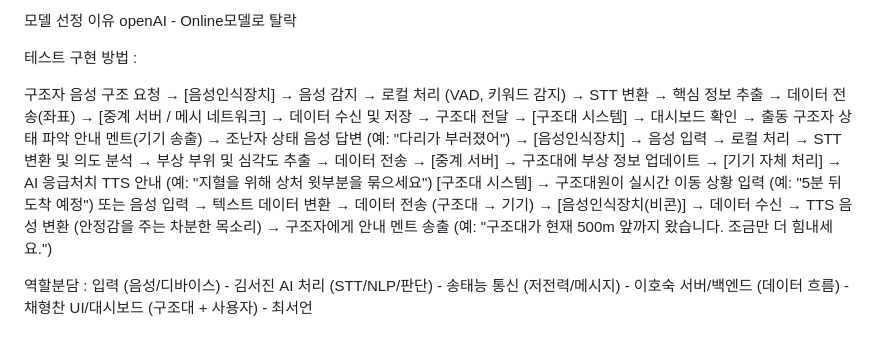
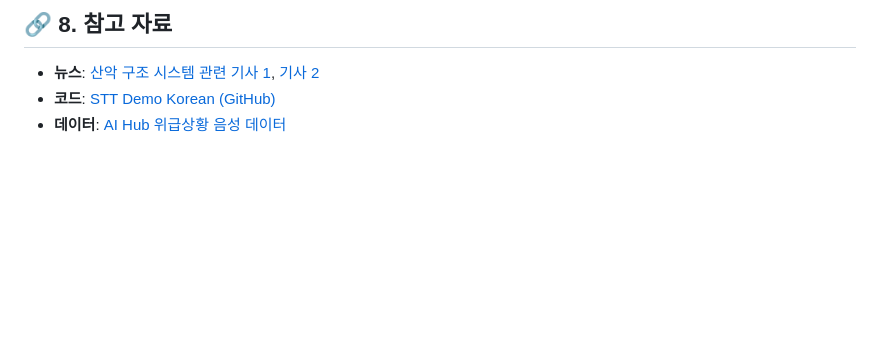
Before and after one commit to Seoeon-C/Emergency_Voice_Rescue, a Markdown page: 가제_20260424.md, the part around one of its changes. Rendered like a GitHub page; blank space fills up the shorter version.

```diff
--- a/가제_20260424.md
+++ b/가제_20260424.md
@@ -98,19 +73,5 @@ https://huggingface.co/neurlang/piper-onnx-kss-korean
 
-
-모델 선정 이유
-openAI - Online모델로 탈락
-
-
-
-테스트 구현 방법 :
-
-구조자 음성 구조 요청 → [음성인식장치] → 음성 감지 → 로컬 처리 (VAD, 키워드 감지) → STT 변환 → 핵심 정보 추출 → 데이터 전송(좌표) → [중계 서버 / 메시 네트워크] → 데이터 수신 및 저장 → 구조대 전달 → [구조대 시스템] → 대시보드 확인 → 출동
-구조자 상태 파악 안내 멘트(기기 송출) → 조난자 상태 음성 답변 (예: "다리가 부러졌어") → [음성인식장치] → 음성 입력 → 로컬 처리 → STT 변환 및 의도 분석 → 부상 부위 및 심각도 추출 → 데이터 전송 → [중계 서버] → 구조대에 부상 정보 업데이트 → [기기 자체 처리] → AI 응급처치 TTS 안내 (예: "지혈을 위해 상처 윗부분을 묶으세요")
-[구조대 시스템] → 구조대원이 실시간 이동 상황 입력 (예: "5분 뒤 도착 예정") 또는 음성 입력 → 텍스트 데이터 변환 → 데이터 전송 (구조대 → 기기) → [음성인식장치(비콘)] → 데이터 수신 → TTS 음성 변환 (안정감을 주는 차분한 목소리) → 구조자에게 안내 멘트 송출 (예: "구조대가 현재 500m 앞까지 왔습니다. 조금만 더 힘내세요.")
-
-역할분담 :
-입력 (음성/디바이스) - 김서진
-AI 처리 (STT/NLP/판단) - 송태능
-통신 (저전력/메시지) - 이호숙
-서버/백엔드 (데이터 흐름) - 채형찬
-UI/대시보드 (구조대 + 사용자) - 최서언
+## 🔗 8. 참고 자료
+- **뉴스**: [산악 구조 시스템 관련 기사 1](https://www.dt.co.kr/article/11484149), [기사 2](https://www.busan.com/view/busan/view.php?code=2026011516505716865)
+- **코드**: [STT Demo Korean (GitHub)](https://github.com/lhg96/stt-demo-korean)
+- **데이터**: [AI Hub 위급상황 음성 데이터](https://www.aihub.or.kr/aihubdata/data/view.do?srchOptnCnd=OPTNCND001&currMenu=115&topMenu=100&searchKeyword=%EB%85%B8%EC%9D%B8+%EC%9D%8C%EC%84%B1&aihubDataSe=data&dataSetSn=170)
```
Also changed, not shown: other parts of 가제_20260424.md (+53 -78 lines).
